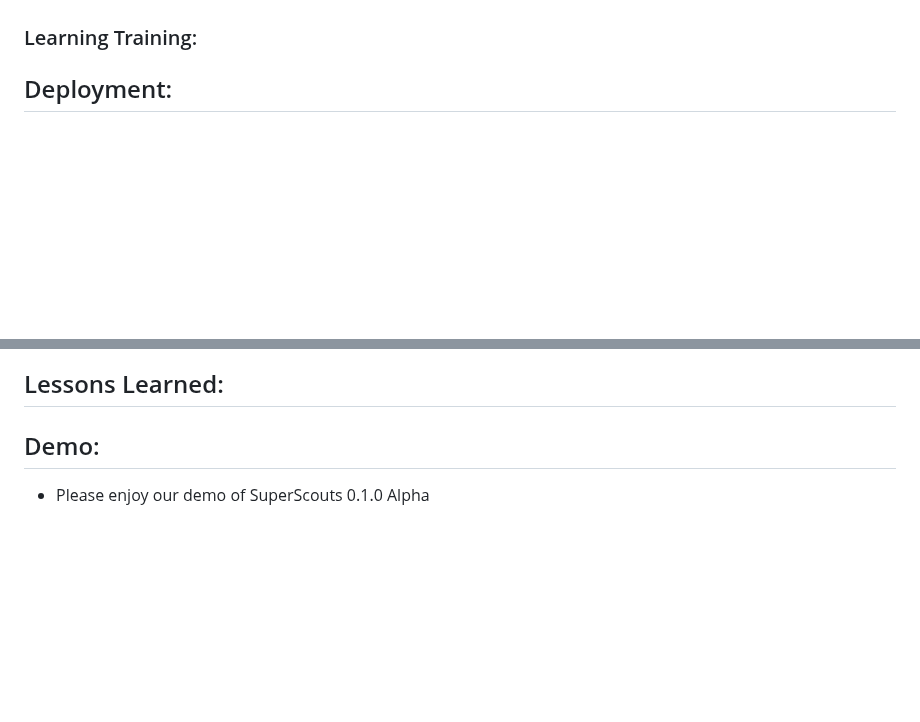
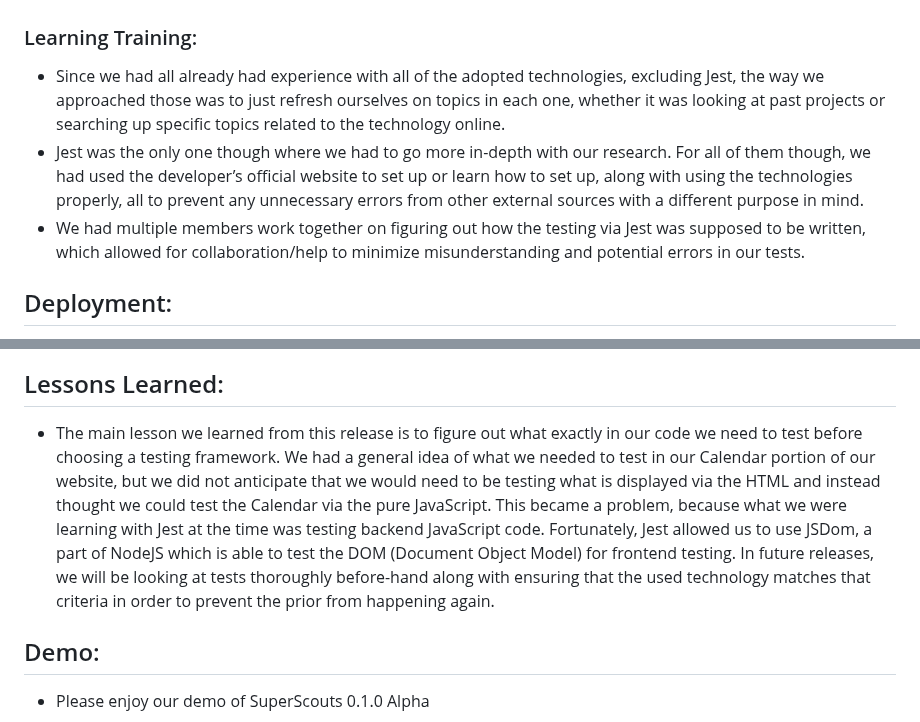
Before and after one commit to sljur/Super_Scouts, a Markdown page: project_documentation/deliverable_4_implementation1.md, 2 parts joined by grey strips. GitHub-like rendering; blank space fills up the shorter version.

Commit message:
Update deliverable_4_implementation1.md
Added Learning Training & Lessons Learned portion

Also fixed spacing issue

```diff
--- a/project_documentation/deliverable_4_implementation1.md
+++ b/project_documentation/deliverable_4_implementation1.md
@@ -38,6 +38,9 @@ SuperScouts is an intuitive, community-centered website with an emphasis on scou
 - **Hostwinds**: Hostwinds is a popular choice as our web hosting provider. Hostwinds provides high-performance hosting solutions with a focus on speed and uptime. The cost was relatively cheap making it a cost-effective choice. Hostwinds provides an easy-to-use control panel, simplifying the management of hosting resources and configurations. It also promises a high level of uptime, ensuring our web application will be available to our users consistently.
 
 ### Learning Training:
+- Since we had all already had experience with all of the adopted technologies, excluding Jest, the way we approached those was to just refresh ourselves on topics in each one, whether it was looking at past projects or searching up specific topics related to the technology online.
+- Jest was the only one though where we had to go more in-depth with our research. For all of them though, we had used the developer’s official website to set up or learn how to set up, along with using the technologies properly, all to prevent any unnecessary errors from other external sources with a different purpose in mind.
+- We had multiple members work together on figuring out how the testing via Jest was supposed to be written, which allowed for collaboration/help to minimize misunderstanding and potential errors in our tests.
 
 ## Deployment:
 - Our project is located [here](http://superscouts.site/)
@@ -62,6 +65,7 @@ For our project, we decided to use the Apache License. The Apache License, often
 
 
 ## Lessons Learned:
+- The main lesson we learned from this release is to figure out what exactly in our code we need to test before choosing a testing framework. We had a general idea of what we needed to test in our Calendar portion of our website, but we did not anticipate that we would need to be testing what is displayed via the HTML and instead thought we could test the Calendar via the pure JavaScript. This became a problem, because what we were learning with Jest at the time was testing backend JavaScript code. Fortunately, Jest allowed us to use JSDom, a part of NodeJS which is able to test the DOM (Document Object Model) for frontend testing. In future releases, we will be looking at tests thoroughly before-hand along with ensuring that the used technology matches that criteria in order to prevent the prior from happening again.
 
 ## Demo:
 - Please enjoy our demo of SuperScouts 0.1.0 Alpha
```
Also changed, not shown: other parts of project_documentation/deliverable_4_implementation1.md (+1 -1 lines).
